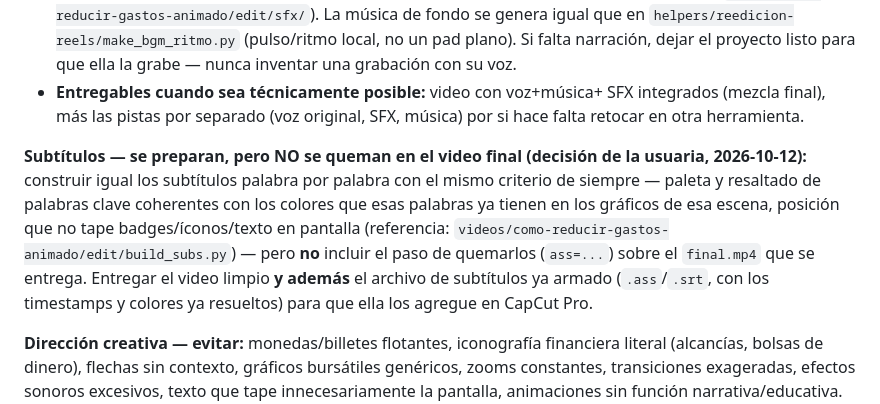
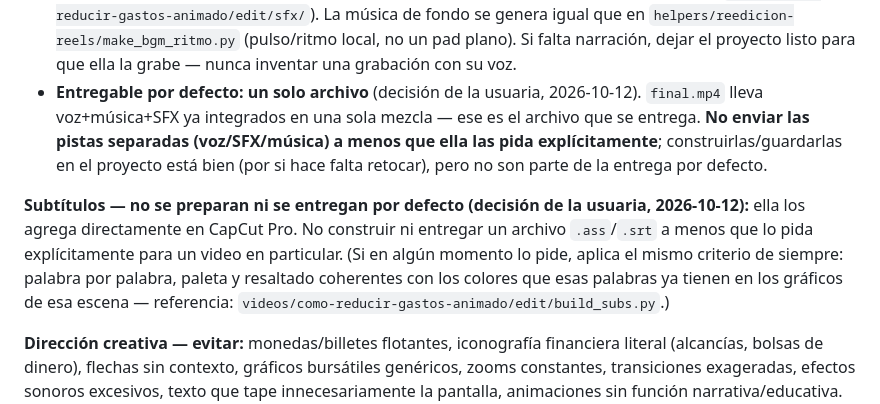
Before and after one commit to katyvilleg-design/Viainversiones, a Markdown page: CLAUDE.md, the part around the change. Rendered like a GitHub page.

Commit message:
Simplifica entrega: un solo video mezclado, sin subtítulos ni stems por defecto
Decisión de la usuaria: el entregable estándar es final.mp4 con voz+música+SFX
ya integrados en una sola pista. Las pistas separadas y el archivo de
subtítulos ya no se envían por defecto -- ella agrega los subtítulos
directamente en CapCut Pro.

Co-Authored-By: Claude Sonnet 5 <noreply@anthropic.com>
Claude-Session: https://claude.ai/code/session_01QFjpoAq9mu2ZyNJEz9XA57

```diff
--- a/CLAUDE.md
+++ b/CLAUDE.md
@@ -238,20 +238,21 @@ buen criterio y se presenta el resultado terminado.
   `helpers/reedicion-reels/make_bgm_ritmo.py` (pulso/ritmo local, no un
   pad plano). Si falta narración, dejar el proyecto listo para que ella
   la grabe — nunca inventar una grabación con su voz.
-- **Entregables cuando sea técnicamente posible:** video con voz+música+
-  SFX integrados (mezcla final), más las pistas por separado (voz
-  original, SFX, música) por si hace falta retocar en otra herramienta.
+- **Entregable por defecto: un solo archivo** (decisión de la usuaria,
+  2026-10-12). `final.mp4` lleva voz+música+SFX ya integrados en una sola
+  mezcla — ese es el archivo que se entrega. **No enviar las pistas
+  separadas (voz/SFX/música) a menos que ella las pida explícitamente**;
+  construirlas/guardarlas en el proyecto está bien (por si hace falta
+  retocar), pero no son parte de la entrega por defecto.
 
-**Subtítulos — se preparan, pero NO se queman en el video final (decisión
-de la usuaria, 2026-10-12):** construir igual los subtítulos palabra por
-palabra con el mismo criterio de siempre — paleta y resaltado de
-palabras clave coherentes con los colores que esas palabras ya tienen en
-los gráficos de esa escena, posición que no tape badges/íconos/texto en
-pantalla (referencia: `videos/como-reducir-gastos-animado/edit/build_subs.py`)
-— pero **no** incluir el paso de quemarlos (`ass=...`) sobre el
-`final.mp4` que se entrega. Entregar el video limpio **y además** el
-archivo de subtítulos ya armado (`.ass`/`.srt`, con los timestamps y
-colores ya resueltos) para que ella los agregue en CapCut Pro.
+**Subtítulos — no se preparan ni se entregan por defecto (decisión de la
+usuaria, 2026-10-12):** ella los agrega directamente en CapCut Pro. No
+construir ni entregar un archivo `.ass`/`.srt` a menos que lo pida
+explícitamente para un video en particular. (Si en algún momento lo pide,
+aplica el mismo criterio de siempre: palabra por palabra, paleta y
+resaltado coherentes con los colores que esas palabras ya tienen en los
+gráficos de esa escena — referencia:
+`videos/como-reducir-gastos-animado/edit/build_subs.py`.)
 
 **Dirección creativa — evitar:** monedas/billetes flotantes, iconografía
 financiera literal (alcancías, bolsas de dinero), flechas sin contexto,
```
